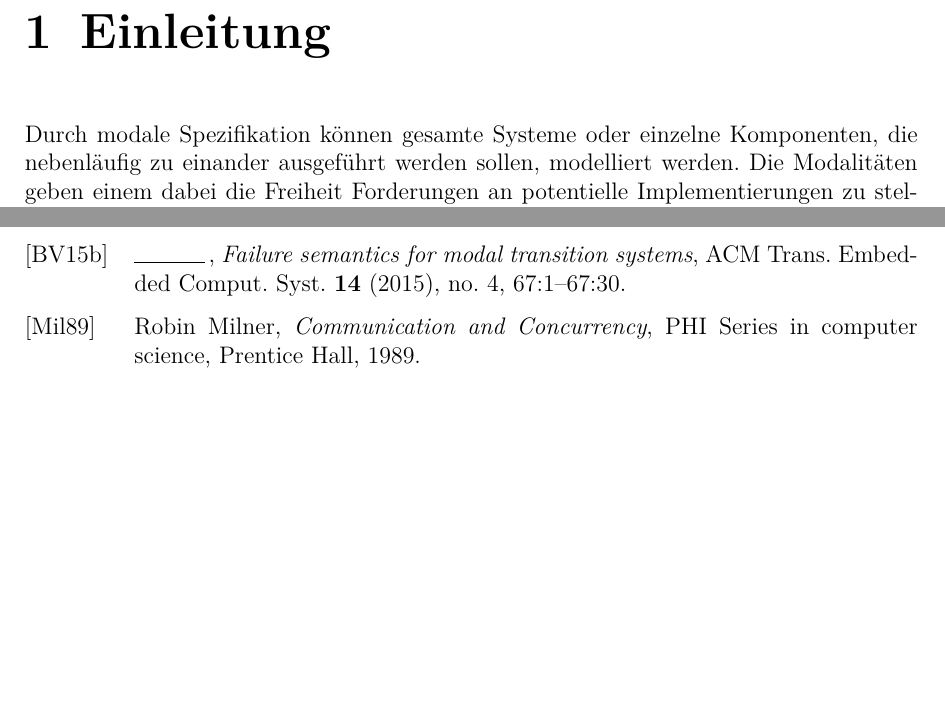
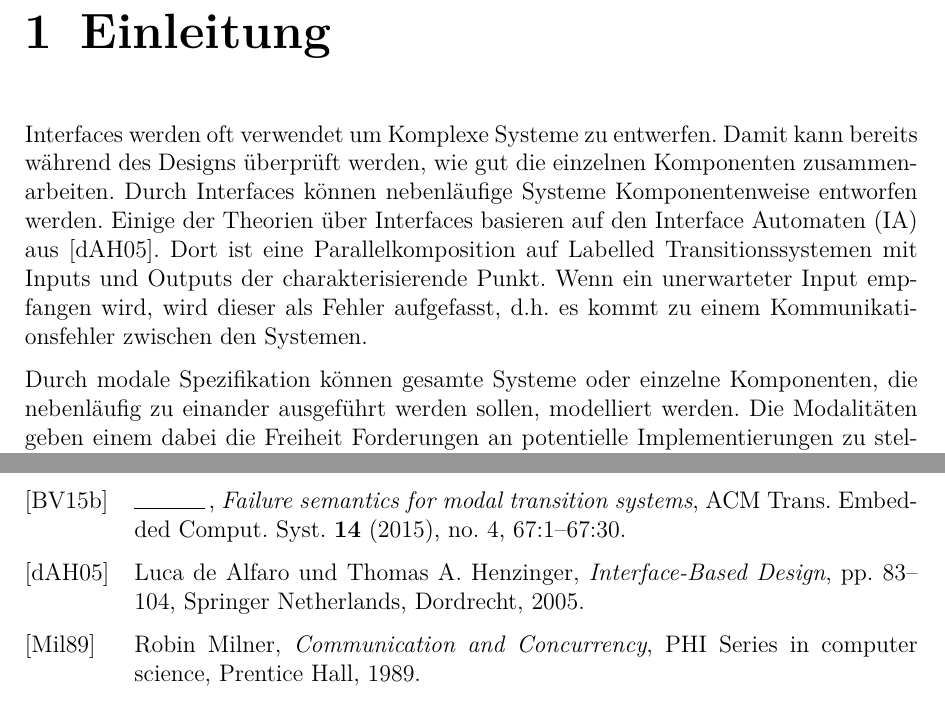
Before and after one commit to AyleenS/Masterarbeit, a LaTeX book (main.tex, which reads einleitung.tex): two parts of pages 3 and 93 of 93, joined at a grey line, cut so that both start at the same text, the shorter picture padded with empty space. Compiled offline with pdfLaTeX.

Commit message:
Einleitung fortgesetzt

```diff
--- a/einleitung.tex
+++ b/einleitung.tex
@@ -1,4 +1,14 @@
 \chapter{Einleitung}
+
+Interfaces werden oft verwendet um Komplexe Systeme zu entwerfen. Damit kann
+bereits während des Designs überprüft werden, wie gut die einzelnen Komponenten
+zusammenarbeiten. Durch Interfaces können nebenläufige Systeme Komponentenweise
+entworfen werden. Einige der Theorien über Interfaces basieren auf den
+Interface Automaten (IA) aus~\cite{Alfaro2004}. Dort ist eine
+Parallelkomposition auf Labelled Transitionssystemen mit Inputs und Outputs der
+charakterisierende Punkt. Wenn ein unerwarteter Input empfangen wird, wird
+dieser als Fehler aufgefasst, d.h.\ es kommt zu einem Kommunikationsfehler
+zwischen den Systemen.
 
 Durch modale Spezifikation können gesamte Systeme oder einzelne Komponenten,
 die nebenläufig zu einander ausgeführt werden sollen, modelliert werden. Die
```
Also changed, not shown: pdf/main.pdf.
